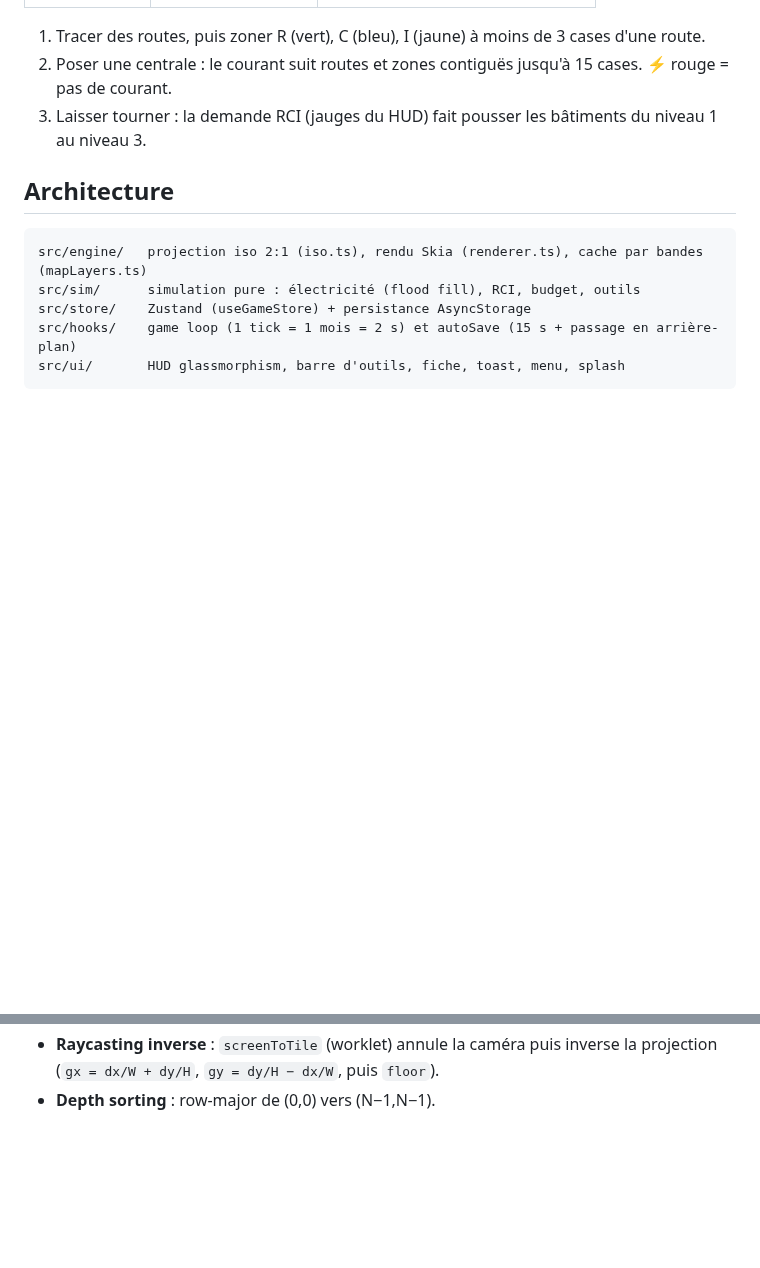
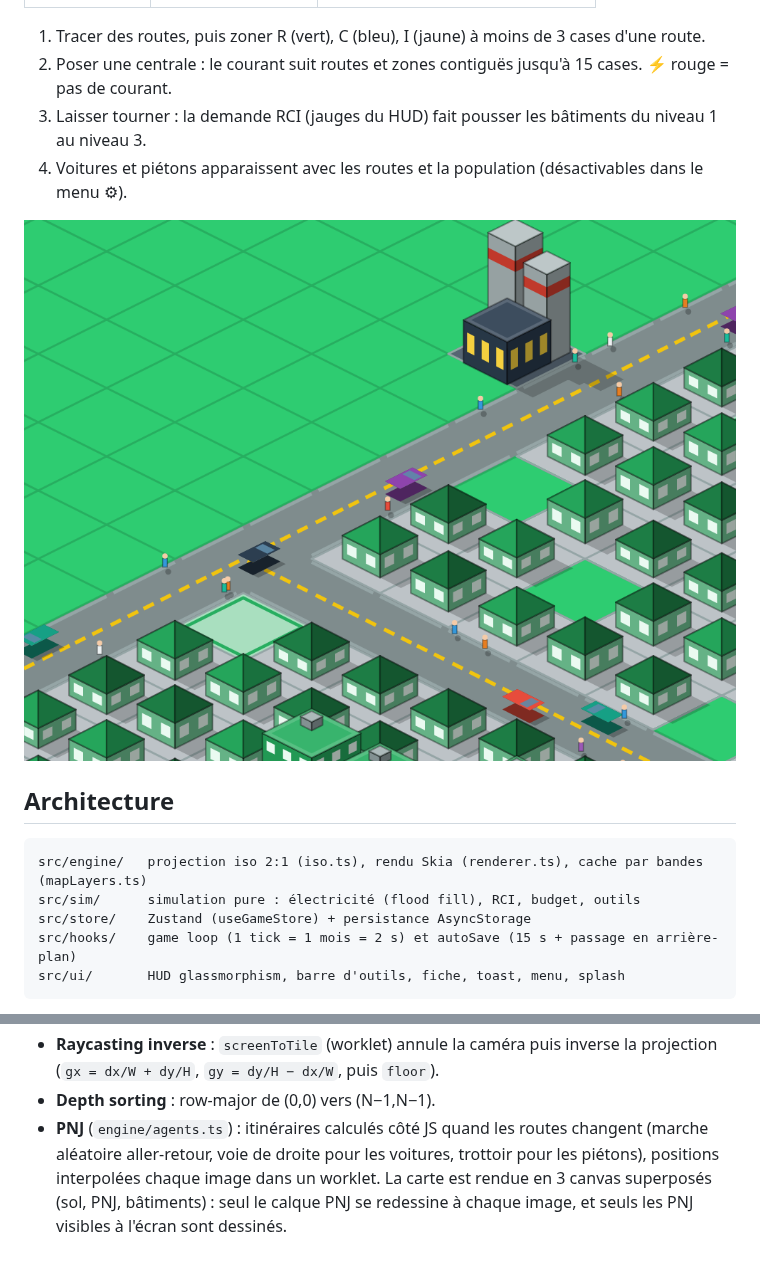
Before and after one commit to hugobsqtgames/MiniCity, a Markdown page: README.md, 2 parts joined by grey strips. GitHub-like rendering; pictures changed too: docs/maquettes/10-pnj-banlieue.png (added); blank space fills up the shorter version.

```diff
--- a/README.md
+++ b/README.md
@@ -23,6 +23,9 @@ npm run web           # aperçu navigateur (CanvasKit servi en local, aucun CDN)
 1. Tracer des routes, puis zoner R (vert), C (bleu), I (jaune) à moins de 3 cases d'une route.
 2. Poser une centrale : le courant suit routes et zones contiguës jusqu'à 15 cases. ⚡ rouge = pas de courant.
 3. Laisser tourner : la demande RCI (jauges du HUD) fait pousser les bâtiments du niveau 1 au niveau 3.
+4. Voitures et piétons apparaissent avec les routes et la population (désactivables dans le menu ⚙︎).
+
+![PNJ](docs/maquettes/10-pnj-banlieue.png)
 
 ## Architecture
 
@@ -39,3 +42,7 @@ src/ui/       HUD glassmorphism, barre d'outils, fiche, toast, menu, splash
 - **Raycasting inverse** : `screenToTile` (worklet) annule la caméra puis inverse la projection
   (`gx = dx/W + dy/H`, `gy = dy/H − dx/W`, puis `floor`).
 - **Depth sorting** : row-major de (0,0) vers (N−1,N−1).
+- **PNJ** (`engine/agents.ts`) : itinéraires calculés côté JS quand les routes changent (marche aléatoire
+  aller-retour, voie de droite pour les voitures, trottoir pour les piétons), positions interpolées
+  chaque image dans un worklet. La carte est rendue en 3 canvas superposés (sol, PNJ, bâtiments) :
+  seul le calque PNJ se redessine à chaque image, et seuls les PNJ visibles à l'écran sont dessinés.
```
Also changed, not shown: docs/maquettes/11-pnj-carrefour.png (added), 4 other files.
